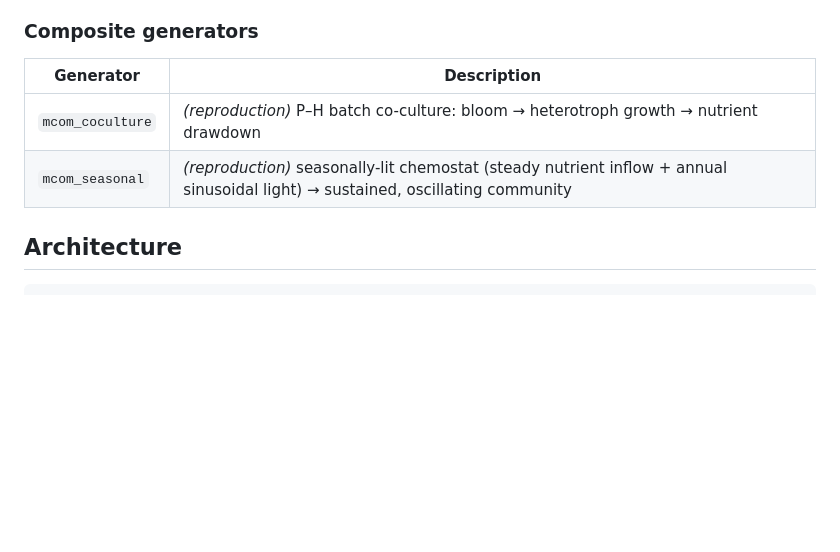
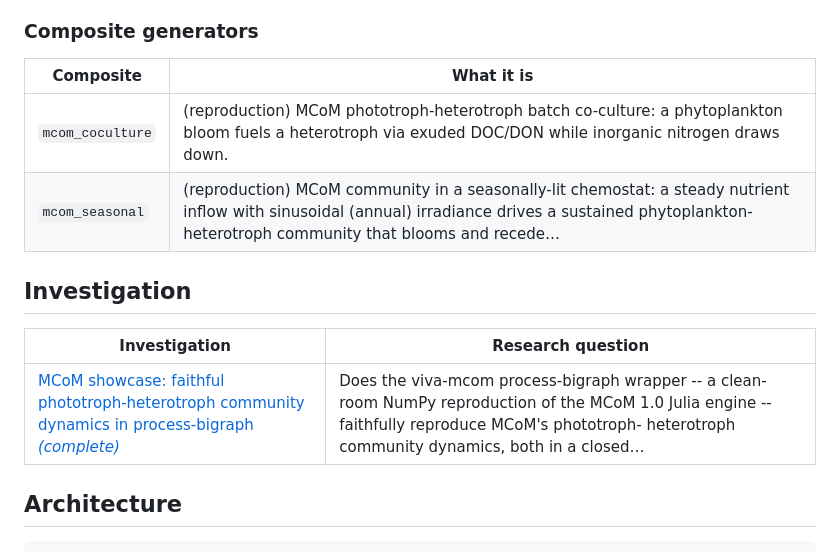
Before and after one commit to vivarium-collective/viva-mcom, a Markdown page: README.md, the part around the change. Rendered like a GitHub page; blank space fills up the shorter version.

Commit message:
docs: add composites + investigations managed blocks (#1)
Replace the hand-written composite-generators table with the drift-proof
gen-readme composites managed block, and add the investigations managed block
(links the mcom-showcase investigation to the read-only workbench).

```diff
--- a/README.md
+++ b/README.md
@@ -107,10 +107,24 @@ reproducing standalone MCoM exactly.
 
 ### Composite generators
 
-| Generator | Description |
+<!-- BEGIN:composites -->
+<!-- generated by `vivarium-workbench gen-readme` — edit the source, not this table -->
+
+| Composite | What it is |
 |---|---|
-| `mcom_coculture` | *(reproduction)* P–H batch co-culture: bloom → heterotroph growth → nutrient drawdown |
-| `mcom_seasonal` | *(reproduction)* seasonally-lit chemostat (steady nutrient inflow + annual sinusoidal light) → sustained, oscillating community |
+| `mcom_coculture` | (reproduction) MCoM phototroph-heterotroph batch co-culture: a phytoplankton bloom fuels a heterotroph via exuded DOC/DON while inorganic nitrogen draws down. |
+| `mcom_seasonal` | (reproduction) MCoM community in a seasonally-lit chemostat: a steady nutrient inflow with sinusoidal (annual) irradiance drives a sustained phytoplankton-heterotroph community that blooms and recede… |
+<!-- END:composites -->
+
+## Investigation
+
+<!-- BEGIN:investigations -->
+<!-- generated by `vivarium-workbench gen-readme` — edit the source, not this table -->
+
+| Investigation | Research question |
+|---|---|
+| [MCoM showcase: faithful phototroph-heterotroph community dynamics in process-bigraph _(complete)_](https://vivarium-collective.github.io/viva-mcom/investigations/mcom-showcase.html) | Does the viva-mcom process-bigraph wrapper -- a clean-room NumPy reproduction of the MCoM 1.0 Julia engine -- faithfully reproduce MCoM's phototroph- heterotroph community dynamics, both in a closed… |
+<!-- END:investigations -->
 
 ## Architecture
 
```
